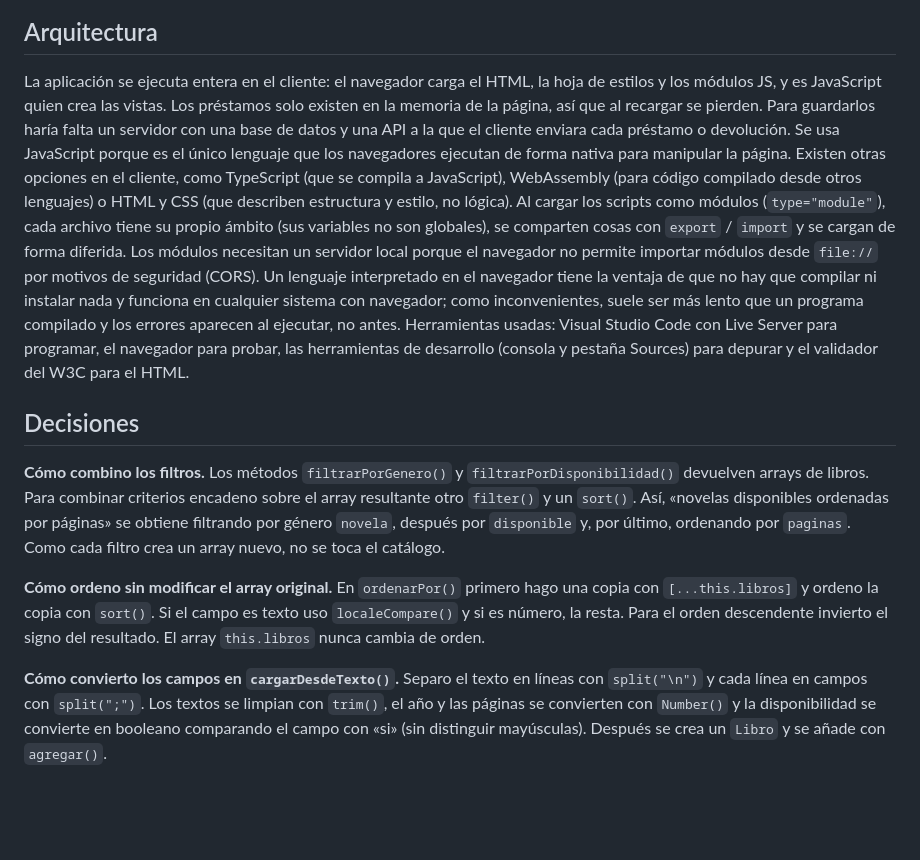
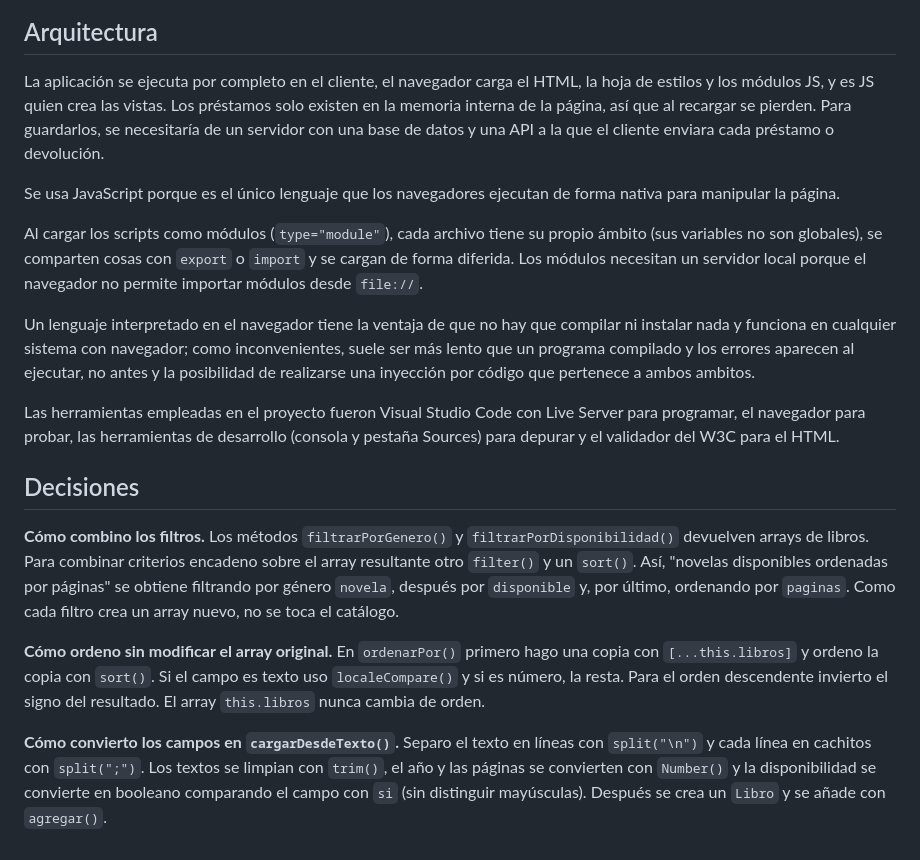
Before and after one commit to danielmutis10-hash/DEC, a Markdown page: Proyecto_Biblioteca/README.md, the part around one of its changes. Rendered like a GitHub page; blank space fills up the shorter version.

```diff
--- a/Proyecto_Biblioteca/README.md
+++ b/Proyecto_Biblioteca/README.md
@@ -14,16 +14,20 @@ Para ejecutarlo hay que abrir la carpeta con un servidor local (por ejemplo, Liv
 
 ## Arquitectura
 
-La aplicación se ejecuta entera en el cliente: el navegador carga el HTML, la hoja de estilos y los módulos JS, y es JavaScript quien crea las vistas. Los préstamos solo existen en la memoria de la página, así que al recargar se pierden. Para guardarlos haría falta un servidor con una base de datos y una API a la que el cliente enviara cada préstamo o devolución.
-Se usa JavaScript porque es el único lenguaje que los navegadores ejecutan de forma nativa para manipular la página. Existen otras opciones en el cliente, como TypeScript (que se compila a JavaScript), WebAssembly (para código compilado desde otros lenguajes) o HTML y CSS (que describen estructura y estilo, no lógica).
-Al cargar los scripts como módulos (`type="module"`), cada archivo tiene su propio ámbito (sus variables no son globales), se comparten cosas con `export` / `import` y se cargan de forma diferida. Los módulos necesitan un servidor local porque el navegador no permite importar módulos desde `file://` por motivos de seguridad (CORS).
-Un lenguaje interpretado en el navegador tiene la ventaja de que no hay que compilar ni instalar nada y funciona en cualquier sistema con navegador; como inconvenientes, suele ser más lento que un programa compilado y los errores aparecen al ejecutar, no antes.
-Herramientas usadas: Visual Studio Code con Live Server para programar, el navegador para probar, las herramientas de desarrollo (consola y pestaña Sources) para depurar y el validador del W3C para el HTML.
+La aplicación se ejecuta por completo en el cliente, el navegador carga el HTML, la hoja de estilos y los módulos JS, y es JS quien crea las vistas. Los préstamos solo existen en la memoria interna de la página, así que al recargar se pierden. Para guardarlos, se necesitaría de un servidor con una base de datos y una API a la que el cliente enviara cada préstamo o devolución.
+
+Se usa JavaScript porque es el único lenguaje que los navegadores ejecutan de forma nativa para manipular la página.
+
+Al cargar los scripts como módulos (`type="module"`), cada archivo tiene su propio ámbito (sus variables no son globales), se comparten cosas con `export` o `import` y se cargan de forma diferida. Los módulos necesitan un servidor local porque el navegador no permite importar módulos desde `file://`.
+
+Un lenguaje interpretado en el navegador tiene la ventaja de que no hay que compilar ni instalar nada y funciona en cualquier sistema con navegador; como inconvenientes, suele ser más lento que un programa compilado y los errores aparecen al ejecutar, no antes y la posibilidad de realizarse una inyección por código que pertenece a ambos ambitos.
+
+Las herramientas empleadas en el proyecto fueron Visual Studio Code con Live Server para programar, el navegador para probar, las herramientas de desarrollo (consola y pestaña Sources) para depurar y el validador del W3C para el HTML.
 
 ## Decisiones
 
-**Cómo combino los filtros.** Los métodos `filtrarPorGenero()` y `filtrarPorDisponibilidad()` devuelven arrays de libros. Para combinar criterios encadeno sobre el array resultante otro `filter()` y un `sort()`. Así, «novelas disponibles ordenadas por páginas» se obtiene filtrando por género `novela`, después por `disponible` y, por último, ordenando por `paginas`. Como cada filtro crea un array nuevo, no se toca el catálogo.
+**Cómo combino los filtros.** Los métodos `filtrarPorGenero()` y `filtrarPorDisponibilidad()` devuelven arrays de libros. Para combinar criterios encadeno sobre el array resultante otro `filter()` y un `sort()`. Así, "novelas disponibles ordenadas por páginas" se obtiene filtrando por género `novela`, después por `disponible` y, por último, ordenando por `paginas`. Como cada filtro crea un array nuevo, no se toca el catálogo.
 
 **Cómo ordeno sin modificar el array original.** En `ordenarPor()` primero hago una copia con `[...this.libros]` y ordeno la copia con `sort()`. Si el campo es texto uso `localeCompare()` y si es número, la resta. Para el orden descendente invierto el signo del resultado. El array `this.libros` nunca cambia de orden.
 
-**Cómo convierto los campos en `cargarDesdeTexto()`.** Separo el texto en líneas con `split("\n")` y cada línea en campos con `split(";")`. Los textos se limpian con `trim()`, el año y las páginas se convierten con `Number()` y la disponibilidad se convierte en booleano comparando el campo con «si» (sin distinguir mayúsculas). Después se crea un `Libro` y se añade con `agregar()`.
+**Cómo convierto los campos en `cargarDesdeTexto()`.** Separo el texto en líneas con `split("\n")` y cada línea en cachitos con `split(";")`. Los textos se limpian con `trim()`, el año y las páginas se convierten con `Number()` y la disponibilidad se convierte en booleano comparando el campo con `si` (sin distinguir mayúsculas). Después se crea un `Libro` y se añade con `agregar()`.
```
Also changed, not shown: other parts of Proyecto_Biblioteca/README.md (+5 -5 lines), Proyecto_Biblioteca/img/aplicacion.png (added), Proyecto_Biblioteca/img/consola.png (added), Proyecto_Biblioteca/img/w3.png (added).
